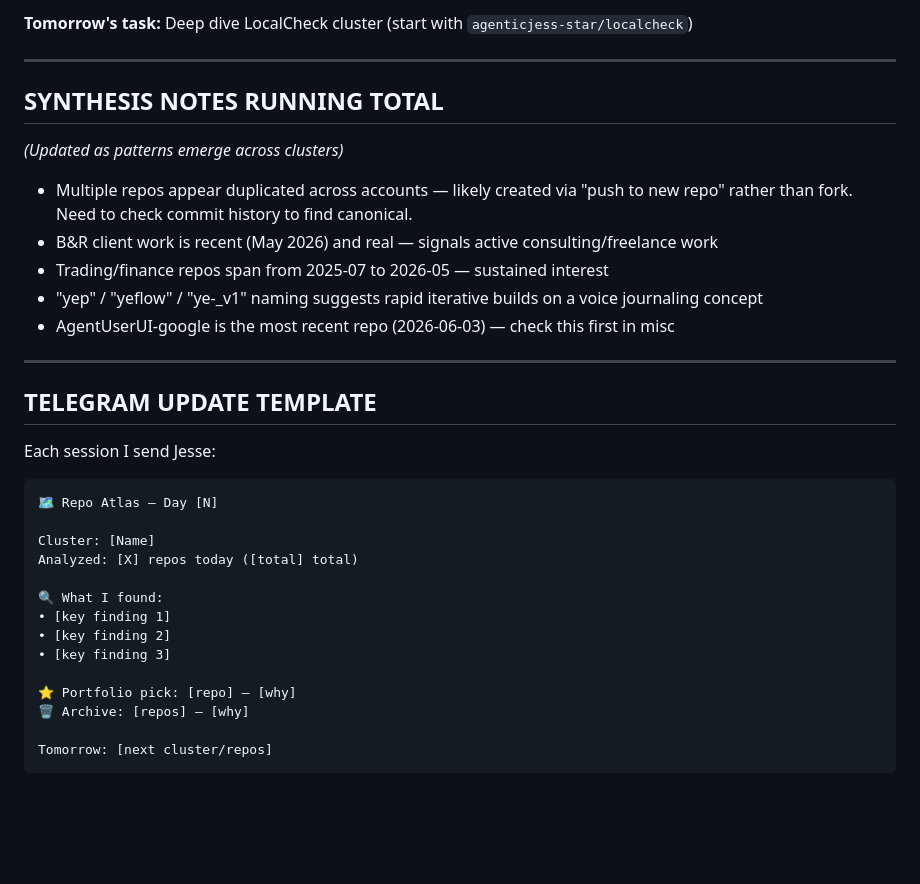
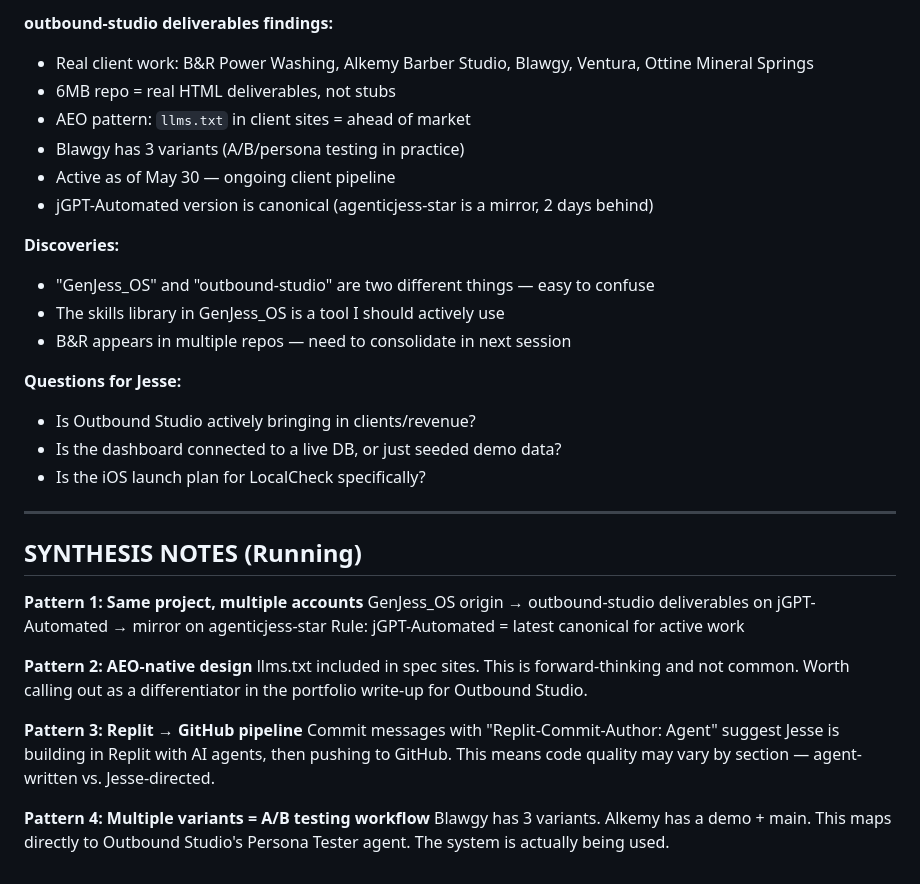
Before and after one commit to jGPT-Automated/repo-atlas, a Markdown page: meta/progress-log.md, the part around one of its changes. Rendered like a GitHub page; blank space fills up the shorter version.

````diff
--- a/meta/progress-log.md
+++ b/meta/progress-log.md
@@ -77,37 +144,35 @@
 
-**Tomorrow's task:** Deep dive LocalCheck cluster (start with `agenticjess-star/localcheck`)
+**outbound-studio deliverables findings:**
+- Real client work: B&R Power Washing, Alkemy Barber Studio, Blawgy, Ventura, Ottine Mineral Springs
+- 6MB repo = real HTML deliverables, not stubs
+- AEO pattern: `llms.txt` in client sites = ahead of market
+- Blawgy has 3 variants (A/B/persona testing in practice)
+- Active as of May 30 — ongoing client pipeline
+- jGPT-Automated version is canonical (agenticjess-star is a mirror, 2 days behind)
+
+**Discoveries:**
+- "GenJess_OS" and "outbound-studio" are two different things — easy to confuse
+- The skills library in GenJess_OS is a tool I should actively use
+- B&R appears in multiple repos — need to consolidate in next session
+
+**Questions for Jesse:**
+- Is Outbound Studio actively bringing in clients/revenue?
+- Is the dashboard connected to a live DB, or just seeded demo data?
+- Is the iOS launch plan for LocalCheck specifically?
 
 ---
 
-## SYNTHESIS NOTES RUNNING TOTAL
+## SYNTHESIS NOTES (Running)
 
-*(Updated as patterns emerge across clusters)*
+**Pattern 1: Same project, multiple accounts**
+GenJess_OS origin → outbound-studio deliverables on jGPT-Automated → mirror on agenticjess-star
+Rule: jGPT-Automated = latest canonical for active work
 
-- Multiple repos appear duplicated across accounts — likely created via "push to new repo" rather than fork. Need to check commit history to find canonical.
-- B&R client work is recent (May 2026) and real — signals active consulting/freelance work
-- Trading/finance repos span from 2025-07 to 2026-05 — sustained interest
-- "yep" / "yeflow" / "ye-_v1" naming suggests rapid iterative builds on a voice journaling concept
-- AgentUserUI-google is the most recent repo (2026-06-03) — check this first in misc
+**Pattern 2: AEO-native design**
+llms.txt included in spec sites. This is forward-thinking and not common. Worth calling out as a differentiator in the portfolio write-up for Outbound Studio.
 
----
+**Pattern 3: Replit → GitHub pipeline**
+Commit messages with "Replit-Commit-Author: Agent" suggest Jesse is building in Replit with AI agents, then pushing to GitHub. This means code quality may vary by section — agent-written vs. Jesse-directed.
 
-## TELEGRAM UPDATE TEMPLATE
-
-Each session I send Jesse:
-
-```
-🗺️ Repo Atlas — Day [N]
-
-Cluster: [Name]
-Analyzed: [X] repos today ([total] total)
-
-🔍 What I found:
-• [key finding 1]
-• [key finding 2]
-• [key finding 3]
-
-⭐ Portfolio pick: [repo] — [why]
-🗑️ Archive: [repos] — [why]
-
-Tomorrow: [next cluster/repos]
-```
+**Pattern 4: Multiple variants = A/B testing workflow**
+Blawgy has 3 variants. Alkemy has a demo + main. This maps directly to Outbound Studio's Persona Tester agent. The system is actually being used.
````
Also changed, not shown: other parts of meta/progress-log.md (+105 -38 lines), analysis/agent-infra/GenJess_OS.md (added, +171 -0 lines), analysis/bnr-client/outbound-studio-deliverables.md (added, +115 -0 lines).
